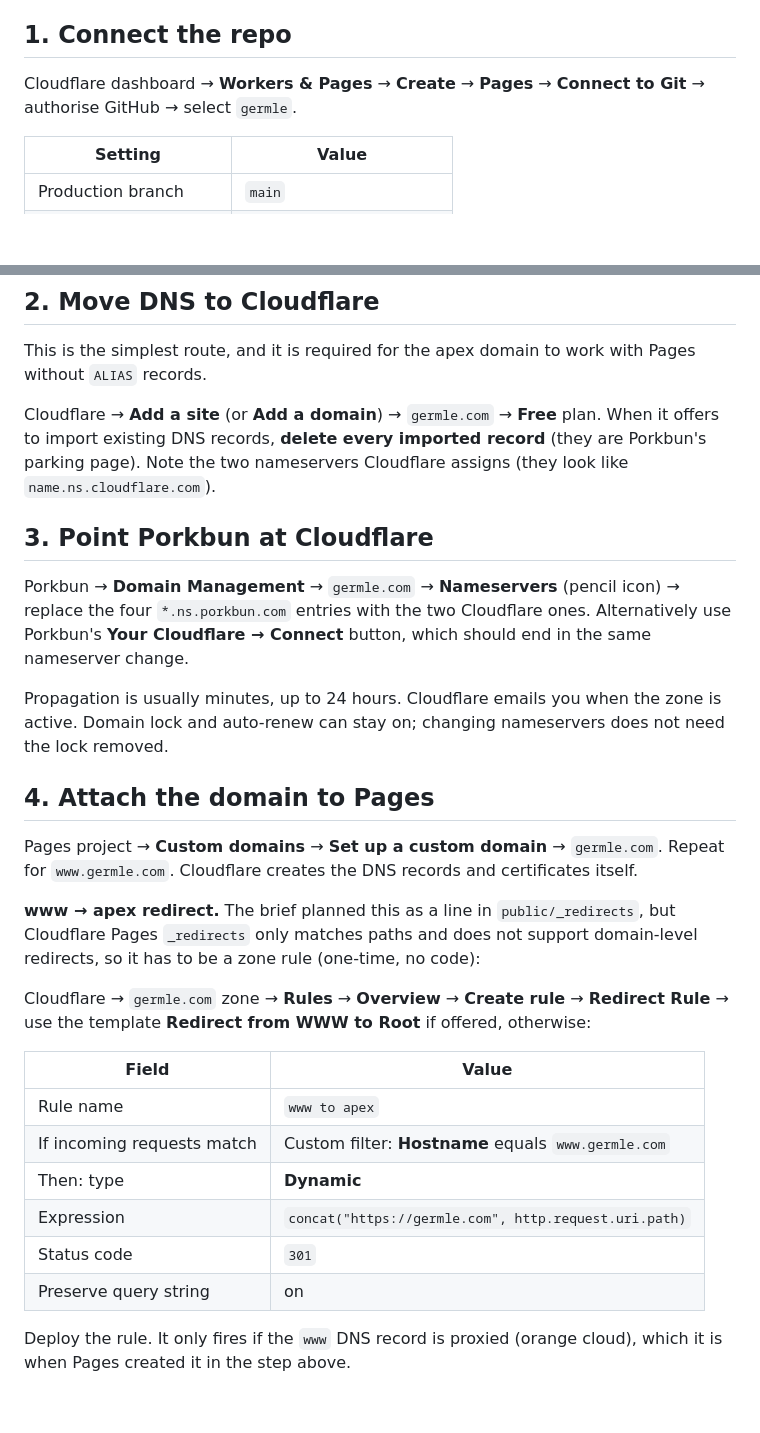
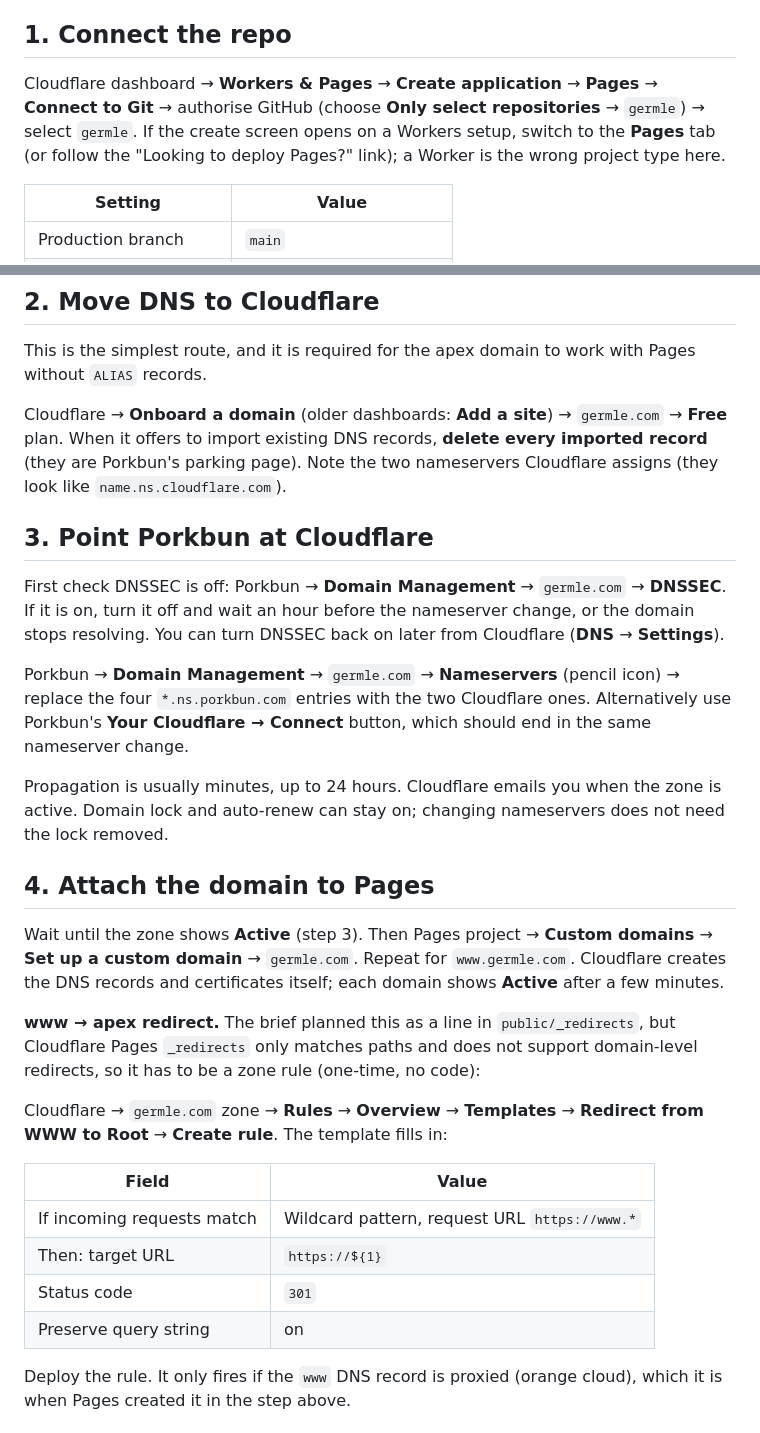
Before and after one commit to appleseed090/germle, a Markdown page: DEPLOY.md, 2 parts joined by grey strips. Rendered like a GitHub page; blank space fills up the shorter version.

Commit message:
Match DEPLOY.md to the current Cloudflare dashboard
Use the Redirect from WWW to Root template, note the Pages tab on the
create screen, and warn about DNSSEC before changing nameservers.

Co-Authored-By: Claude Opus 5.5 <noreply@anthropic.com>
Claude-Session: https://claude.ai/code/session_01WCfj5SRdcAqJWYn77jHs3D

```diff
--- a/DEPLOY.md
+++ b/DEPLOY.md
@@ -24,8 +24,10 @@ about the production branch you pick in step 1, so this is housekeeping, not a b
 
 ## 1. Connect the repo
 
-Cloudflare dashboard → **Workers & Pages** → **Create** → **Pages** → **Connect to Git** →
-authorise GitHub → select `germle`.
+Cloudflare dashboard → **Workers & Pages** → **Create application** → **Pages** →
+**Connect to Git** → authorise GitHub (choose **Only select repositories** → `germle`) → select
+`germle`. If the create screen opens on a Workers setup, switch to the **Pages** tab (or follow the
+"Looking to deploy Pages?" link); a Worker is the wrong project type here.
 
 | Setting                | Value                     |
 | ---------------------- | ------------------------- |
@@ -44,11 +46,16 @@ Cloudflare appends a suffix such as `germle-abc.pages.dev`; use whatever it show
 This is the simplest route, and it is required for the apex domain to work with Pages without
 `ALIAS` records.
 
-Cloudflare → **Add a site** (or **Add a domain**) → `germle.com` → **Free** plan. When it offers
+Cloudflare → **Onboard a domain** (older dashboards: **Add a site**) → `germle.com` → **Free**
+plan. When it offers
 to import existing DNS records, **delete every imported record** (they are Porkbun's parking
 page). Note the two nameservers Cloudflare assigns (they look like `name.ns.cloudflare.com`).
 
 ## 3. Point Porkbun at Cloudflare
+
+First check DNSSEC is off: Porkbun → **Domain Management** → `germle.com` → **DNSSEC**. If it
+is on, turn it off and wait an hour before the nameserver change, or the domain stops resolving.
+You can turn DNSSEC back on later from Cloudflare (**DNS** → **Settings**).
 
 Porkbun → **Domain Management** → `germle.com` → **Nameservers** (pencil icon) → replace the four
 `*.ns.porkbun.com` entries with the two Cloudflare ones. Alternatively use Porkbun's
@@ -59,24 +66,23 @@ Domain lock and auto-renew can stay on; changing nameservers does not need the l
 
 ## 4. Attach the domain to Pages
 
-Pages project → **Custom domains** → **Set up a custom domain** → `germle.com`. Repeat for
-`www.germle.com`. Cloudflare creates the DNS records and certificates itself.
+Wait until the zone shows **Active** (step 3). Then Pages project → **Custom domains** →
+**Set up a custom domain** → `germle.com`. Repeat for `www.germle.com`. Cloudflare creates the
+DNS records and certificates itself; each domain shows **Active** after a few minutes.
 
 **www → apex redirect.** The brief planned this as a line in `public/_redirects`, but Cloudflare
 Pages `_redirects` only matches paths and does not support domain-level redirects, so it has to be
 a zone rule (one-time, no code):
 
-Cloudflare → `germle.com` zone → **Rules** → **Overview** → **Create rule** → **Redirect Rule**
-→ use the template **Redirect from WWW to Root** if offered, otherwise:
+Cloudflare → `germle.com` zone → **Rules** → **Overview** → **Templates** → **Redirect from WWW
+to Root** → **Create rule**. The template fills in:
 
-| Field                      | Value                                                 |
-| -------------------------- | ----------------------------------------------------- |
-| Rule name                  | `www to apex`                                         |
-| If incoming requests match | Custom filter: **Hostname** equals `www.germle.com`   |
-| Then: type                 | **Dynamic**                                           |
-| Expression                 | `concat("https://germle.com", http.request.uri.path)` |
-| Status code                | `301`                                                 |
-| Preserve query string      | on                                                    |
+| Field                      | Value                                         |
+| -------------------------- | --------------------------------------------- |
+| If incoming requests match | Wildcard pattern, request URL `https://www.*` |
+| Then: target URL           | `https://${1}`                                |
+| Status code                | `301`                                         |
+| Preserve query string      | on                                            |
 
 Deploy the rule. It only fires if the `www` DNS record is proxied (orange cloud), which it is when
 Pages created it in the step above.
```
